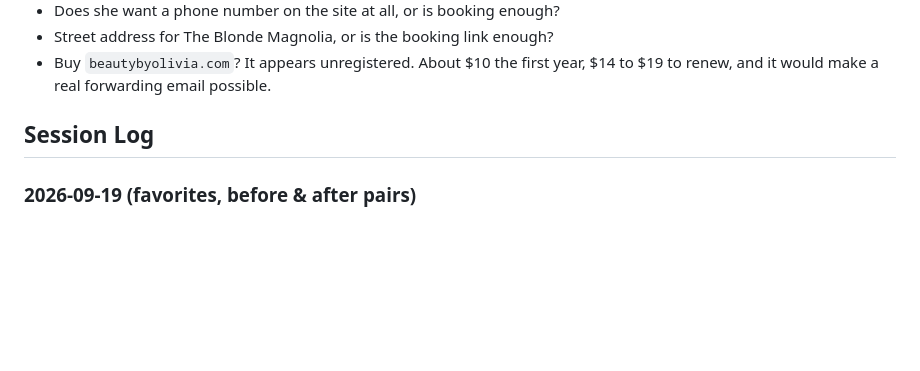
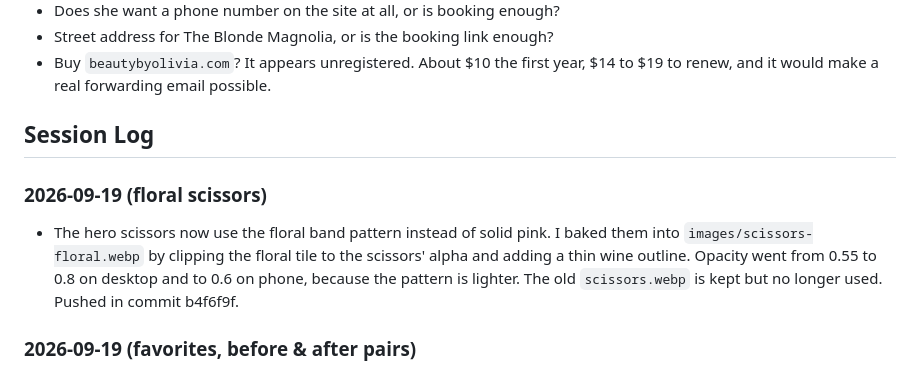
Before and after one commit to Telos-Digital/beauty-by-olivia, a Markdown page: ATLAS.md, the part around the change. Drawn GitHub-style; blank space fills up the shorter version.

Commit message:
Update ATLAS after floral scissors
Co-Authored-By: Claude Opus 5 (1M context) <noreply@anthropic.com>

```diff
--- a/ATLAS.md
+++ b/ATLAS.md
@@ -31,6 +31,12 @@ None technical. Everything outstanding needs information from Olivia.
   $14 to $19 to renew, and it would make a real forwarding email possible.
 
 ## Session Log
+### 2026-09-19 (floral scissors)
+- The hero scissors now use the floral band pattern instead of solid pink. I
+  baked them into `images/scissors-floral.webp` by clipping the floral tile to
+  the scissors' alpha and adding a thin wine outline. Opacity went from 0.55 to
+  0.8 on desktop and to 0.6 on phone, because the pattern is lighter. The old
+  `scissors.webp` is kept but no longer used. Pushed in commit b4f6f9f.
 ### 2026-09-19 (favorites, before & after pairs)
 - Replaced "All" with Olivia's Favorites, which is also the default view. The
   user didn't want the name "Highlight" because it clashes with the hair
```
